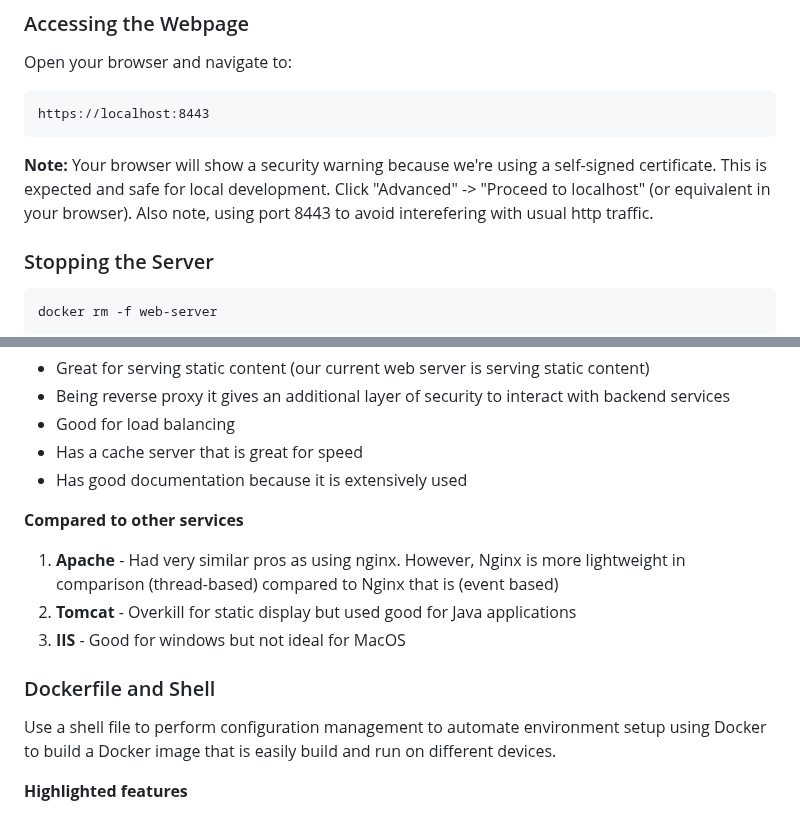
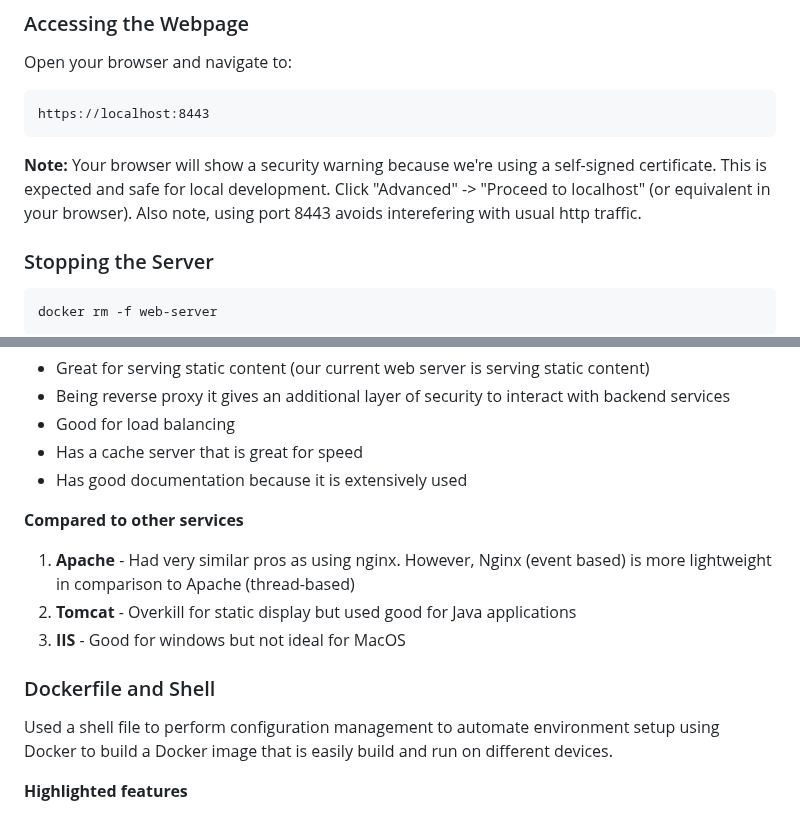
Before and after one commit to kannanjain/web-server-app, a Markdown page: README.md, 2 parts joined by grey strips. GitHub-like rendering.

Commit message:
chore: readme cleanup

````diff
--- a/README.md
+++ b/README.md
@@ -29,7 +29,7 @@ Open your browser and navigate to:
 https://localhost:8443
 ```
 
-**Note:** Your browser will show a security warning because we're using a self-signed certificate. This is expected and safe for local development. Click "Advanced" -> "Proceed to localhost" (or equivalent in your browser). Also note, using port 8443 to avoid interefering with usual http traffic.
+**Note:** Your browser will show a security warning because we're using a self-signed certificate. This is expected and safe for local development. Click "Advanced" -> "Proceed to localhost" (or equivalent in your browser). Also note, using port 8443 avoids interefering with usual http traffic.
 
 ### Stopping the Server
 
@@ -54,13 +54,13 @@ Nginx is a is a popular open-source web server and reverse proxy known for  high
 - Has good documentation because it is extensively used
 
 **Compared to other services**
-1. **Apache** - Had very similar pros as using nginx. However, Nginx is more lightweight in comparison (thread-based) compared to Nginx that is (event based)
+1. **Apache** - Had very similar pros as using nginx. However, Nginx (event based) is more lightweight in comparison to Apache (thread-based)
 2. **Tomcat** - Overkill for static display but used good for Java applications
 3. **IIS** - Good for windows but not ideal for MacOS
 
 ### Dockerfile and Shell
 
-Use a shell file to perform configuration management to automate environment setup using Docker to build a Docker image that is easily build and run on different devices.
+Used a shell file to perform configuration management to automate environment setup using Docker to build a Docker image that is easily build and run on different devices.
 
 **Highlighted features**
 - Does not require an OS specific setup
````
